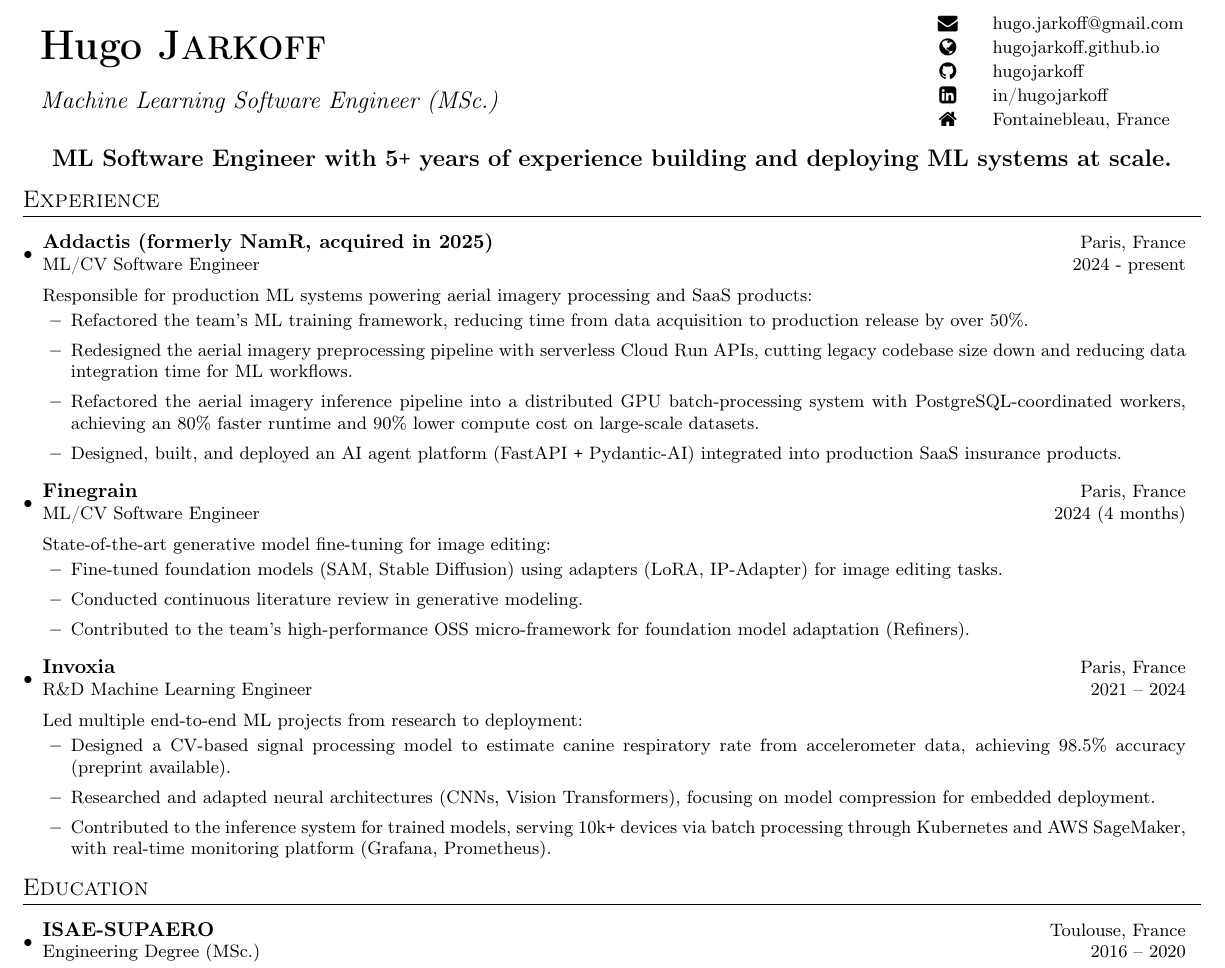
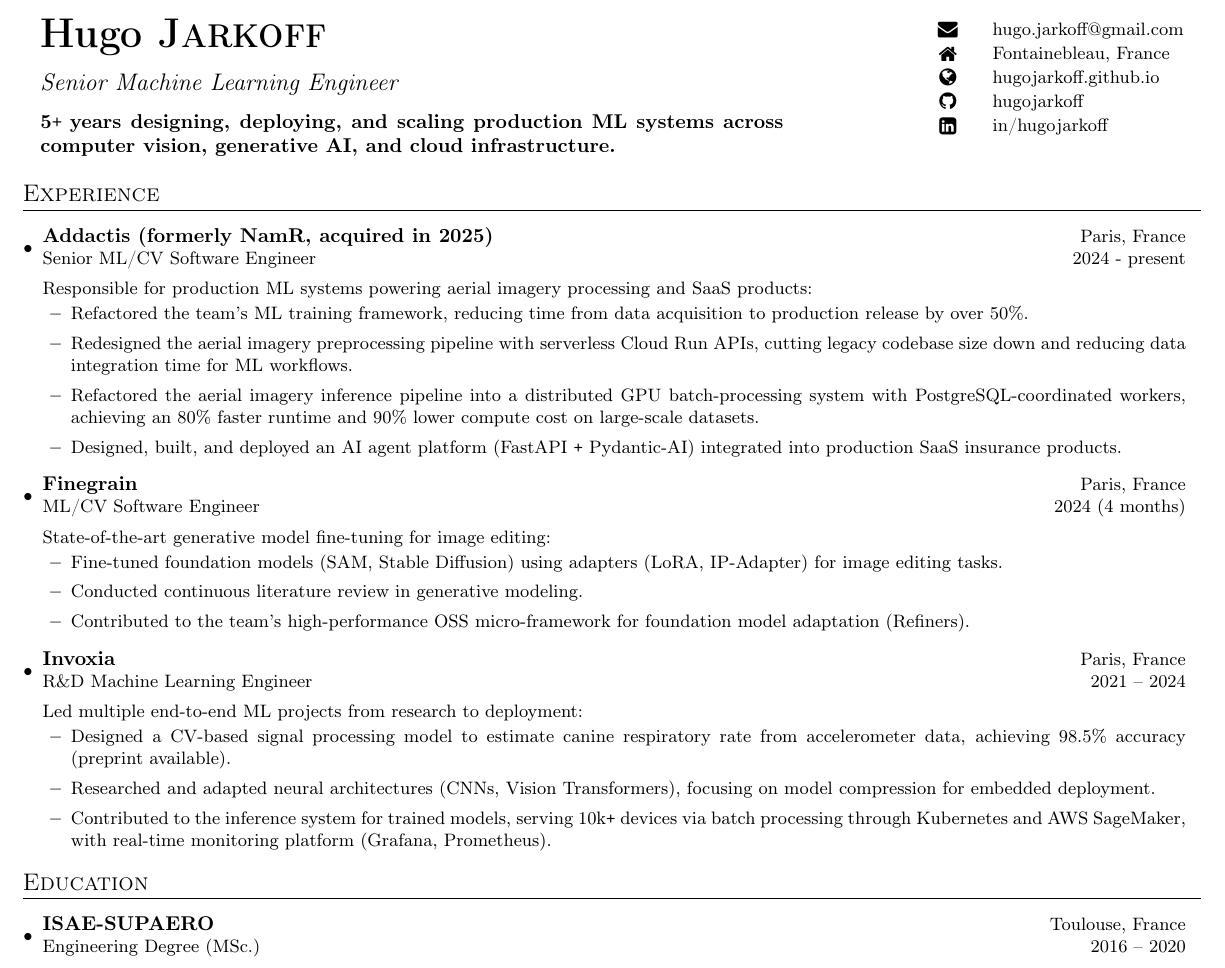
Before and after one commit to hugojarkoff/personal-cv, a LaTeX CV (cv.tex): part of the page, cut at the place of the change. Compiled offline with pdfLaTeX.

Commit message:
refacto header

```diff
--- a/cv.tex
+++ b/cv.tex
@@ -101,36 +101,37 @@
 
 %----------HEADING-----------------
 \begin{center}
+\noindent
 \begin{minipage}{0.97\textwidth}
-      \begin{minipage}[c]{0.6\linewidth}
-          \huge \textbf{Hugo \textsc{Jarkoff}}
-          \\
-          \emph{\large{Machine Learning Software Engineer (MSc.)}}
+
+    \begin{minipage}[t]{0.65\linewidth}
+			\vspace{2.4mm}
+        {\huge\textbf{Hugo \textsc{Jarkoff}}}
+
+        \vspace{3mm}
+
+        {\emph{\large Senior Machine Learning Engineer}}
+
+        \vspace{2.5mm}
+
+        {\textbf{5\Plus\,\,years designing, deploying, and scaling production ML systems across computer vision, generative AI, and cloud infrastructure.}}
     \end{minipage}
     \hfill
-      \begin{minipage}[c]{0.215\linewidth}
-          \begin{tabular*}{\textwidth}{c@{\extracolsep{\fill}} l}
+    \begin{minipage}[t]{0.215\linewidth}
+			\vspace{2.5mm}
+        \begin{tabular*}{\linewidth}{c@{\extracolsep{\fill}} l}
             \href{mailto:hugo.jarkoff@gmail.com}{\raisebox{-0.055\height}{\faEnvelope}} & \href{mailto:hugo.jarkoff@gmail.com}{\small{hugo.jarkoff@gmail.com}} \\
+            {\raisebox{-0.0925\height}{\faHome}} & \small{Fontainebleau, France} \\
             \href{https://github.com/hugojarkoff}{\raisebox{-0.035\height}{\faGlobe}} & \href{https://hugojarkoff.github.io/}{\small{hugojarkoff.github.io}} \\
             \href{https://github.com/hugojarkoff}{\raisebox{-0.035\height}{\faGithub}} & \href{https://github.com/hugojarkoff}{\small{hugojarkoff}} \\
             \href{https://www.linkedin.com/in/hugojarkoff/}{\raisebox{-0.0925\height}{\faLinkedinSquare}} & \href{https://www.linkedin.com/in/hugojarkoff/}{\small{in/hugojarkoff}} \\
-              {\raisebox{-0.0925\height}{\faHome}} & \small{Fontainebleau, France}
         \end{tabular*}
     \end{minipage}
+
 \end{minipage}
 \end{center}
 
-
-%------------PROJET-----------------------
-
-\begin{center}
-\begin{minipage}{0.95\textwidth}
-    \centering
-    \large \textbf{ML Software Engineer with 5\Plus \ years of experience building and deploying ML systems at scale.}
-\end{minipage}
-\end{center}
-
-\vspace{-5mm}
+\vspace{-3mm}
 
 %-----------EXPERIENCE-----------------
 \section{Experience}
@@ -140,7 +141,7 @@
 \vspace{0.75mm}
 
 
-\resumeSubheading{Addactis (formerly NamR, acquired in 2025)}{Paris, France}{ML/CV Software Engineer}{2024 - present}
+\resumeSubheading{Addactis (formerly NamR, acquired in 2025)}{Paris, France}{Senior ML/CV Software Engineer}{2024 - present}
 
 Responsible for production ML systems powering aerial imagery processing and SaaS products:
 \resumeProjectListStart
@@ -186,7 +187,7 @@
 \resumeSubHeadingListEnd
 
 
-\vspace{-5mm}
+\vspace{-4mm}
 
 %-----------EDUCATION-----------------
 \section{Education}
```
Also changed, not shown: cv.pdf. Lines whose indentation alone changed are shown as unchanged.
